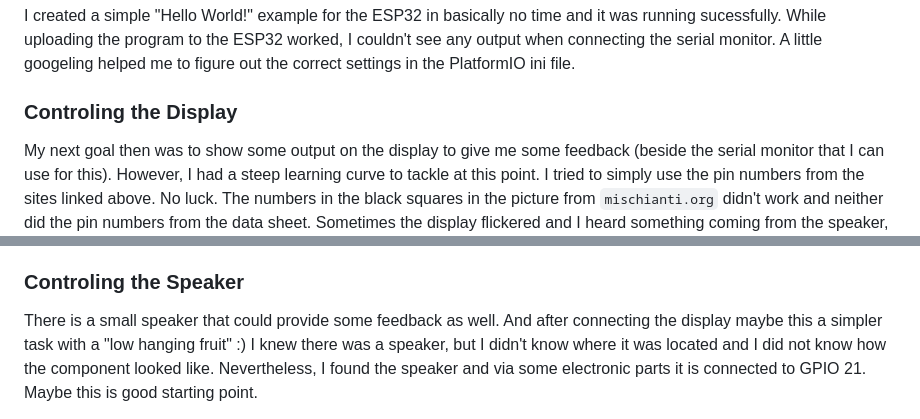
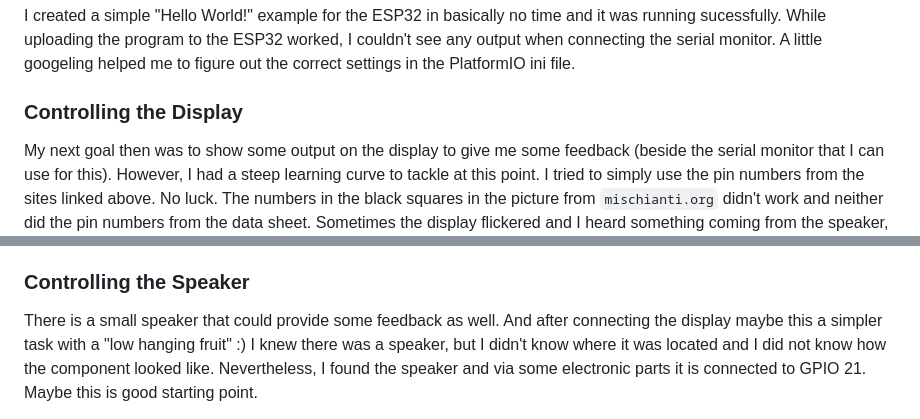
Before and after one commit to TheThomasD/Vigo-16, a Markdown page: README.md, 2 parts joined by grey strips. Drawn GitHub-style.

Commit message:
Typo3 :)

```diff
--- a/README.md
+++ b/README.md
@@ -109,7 +109,7 @@ To configure the connection to the display correctly, I need to figure out the c
 
 I created a simple "Hello World!" example for the ESP32 in basically no time and it was running sucessfully. While uploading the program to the ESP32 worked, I couldn't see any output when connecting the serial monitor. A little googeling helped me to figure out the correct settings in the PlatformIO ini file.
 
-### Controling the Display
+### Controlling the Display
 
 My next goal then was to show some output on the display to give me some feedback (beside the serial monitor that I can use for this). However, I had a steep learning curve to tackle at this point. I tried to simply use the pin numbers from the sites linked above. No luck. The numbers in the black squares in the picture from `mischianti.org` didn't work and neither did the pin numbers from the data sheet. Sometimes the display flickered and I heard something coming from the speaker, but the display did not show anything. This led me to two ideas:
 
@@ -131,7 +131,7 @@ Next steps:
 5. connect to the GRBL board via serial connection
 6. implement nice menus etc.
 
-### Controling the Speaker
+### Controlling the Speaker
 
 There is a small speaker that could provide some feedback as well. And after connecting the display maybe this a simpler task with a "low hanging fruit" :) I knew there was a speaker, but I didn't know where it was located and I did not know how the component looked like. Nevertheless, I found the speaker and via some electronic parts it is connected to GPIO 21. Maybe this is good starting point.
 
```
